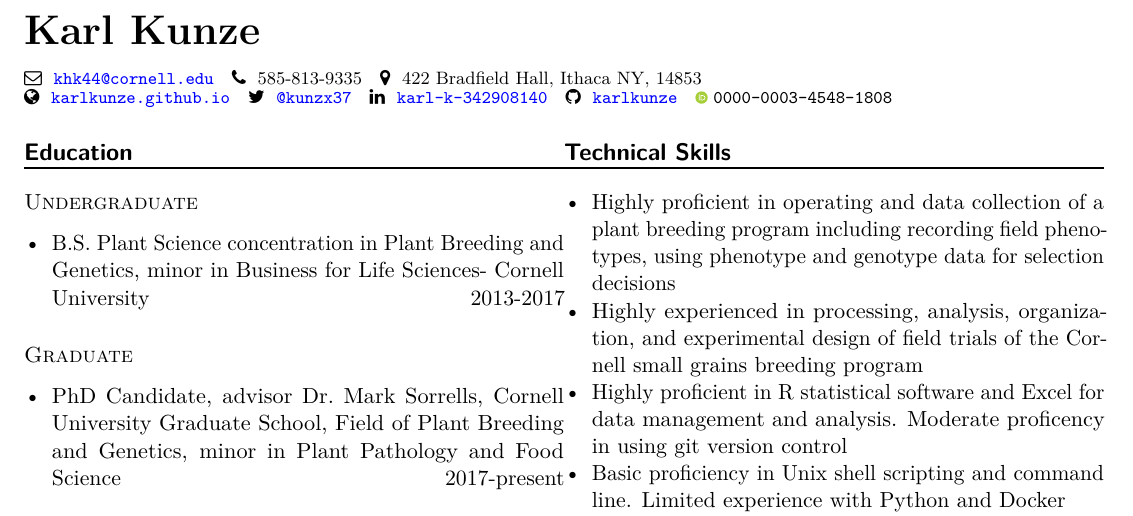
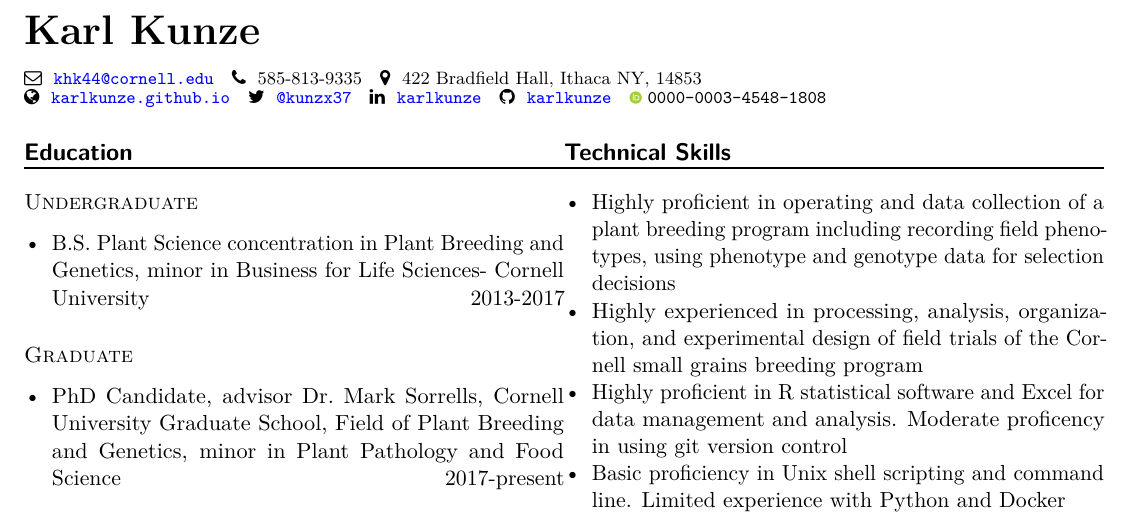
Before and after one commit to karlkunze/karlkunze.github.io, a LaTeX CV (Resume/karlkunze-resume.tex): part of page 1 of 2, cut so that both start at the same text. Compiled offline with pdfLaTeX.

Commit message:
some changes

```diff
--- a/Resume/karlkunze-resume.tex
+++ b/Resume/karlkunze-resume.tex
@@ -156,7 +156,7 @@
 \flushleft{\footnotesize
 \faGlobe \hspace{1 mm} \href{http://karlkunze.github.io}{\tt karlkunze.github.io}  \hspace{1 mm}
 \faTwitter \hspace{1 mm} \href{http://twitter.com/@kunzx37}{\tt @kunzx37} \hspace{1 mm}
-\faLinkedin \hspace{1 mm} \href{https://www.linkedin.com/in/karl-k-342908140}{\tt karl-k-342908140} \hspace{1 mm}
+\faLinkedin \hspace{1 mm} \href{https://www.linkedin.com/in/karlkunze}{\tt karlkunze} \hspace{1 mm}
 \faGithub \hspace{1 mm} \href{http://github.com/karlkunze}{\tt karlkunze} \hspace{1 mm}
 \orcidlink{0000-0003-4548-1808}\hspace{1 mm}{\tt 0000-0003-4548-1808} \hspace{1 mm}
 }
```
Also changed, not shown: CV/karlkunze-cv.pdf, Resume/karlkunze-resume.pdf, 4 other files.
